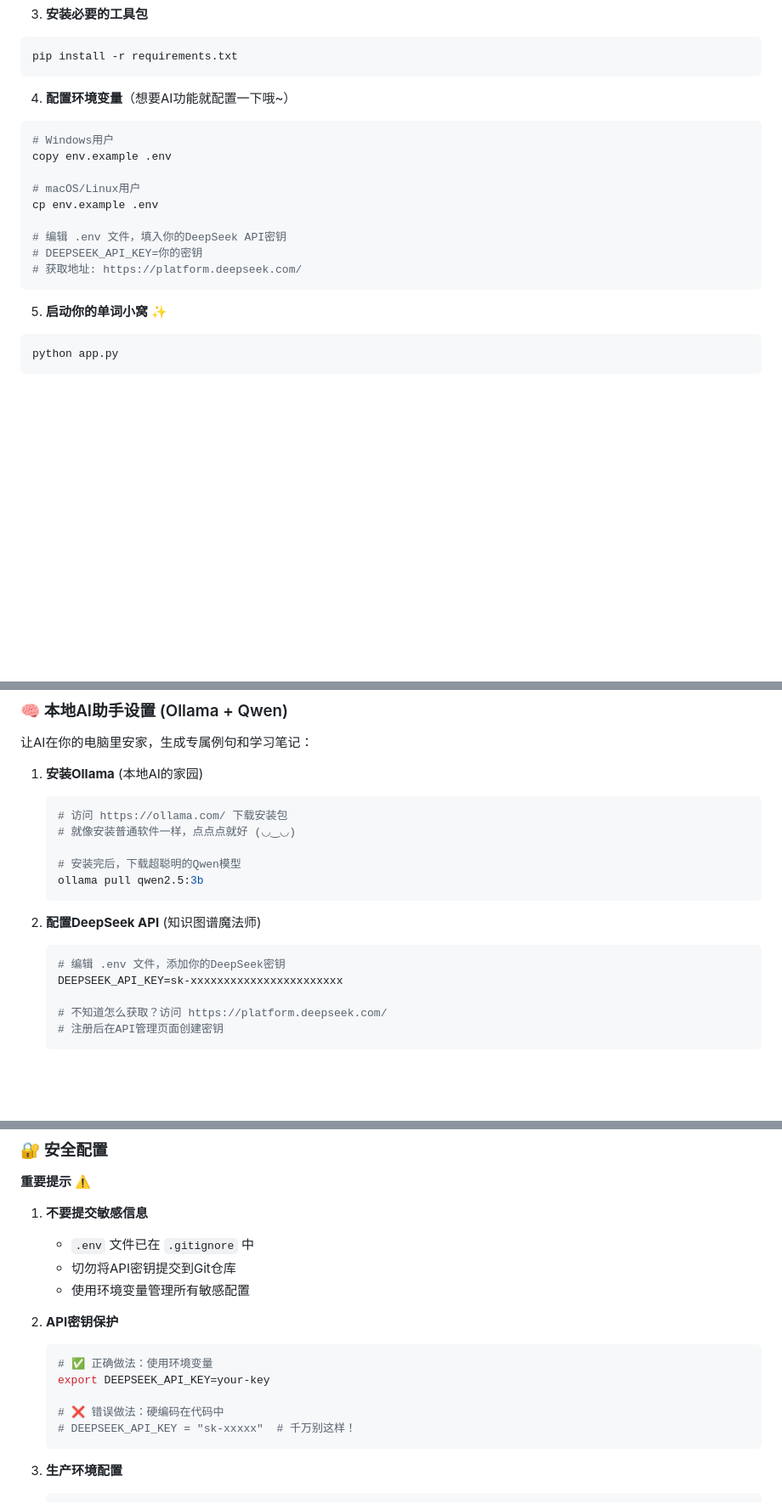
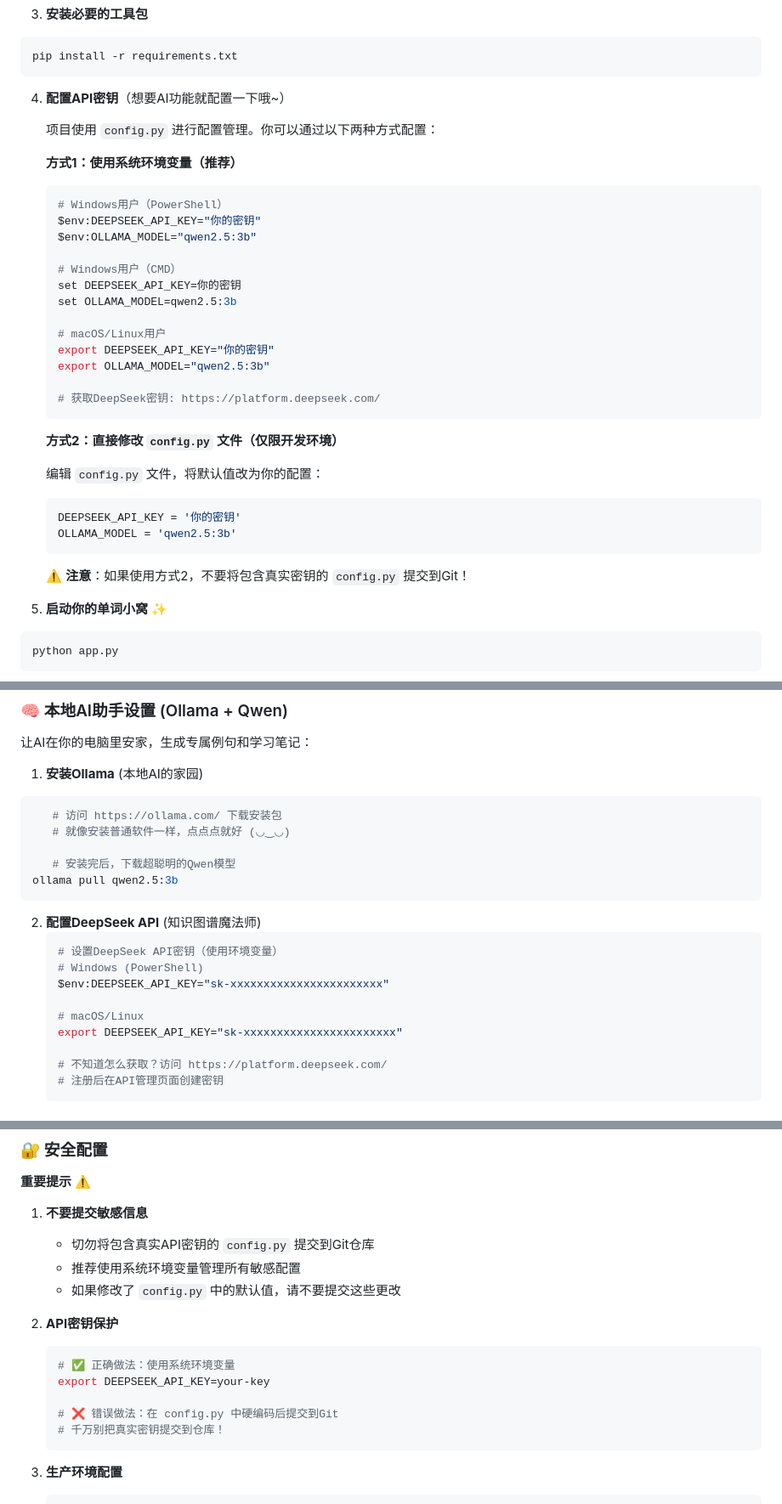
Before and after one commit to wink-wink-wink555/WordNest, a Markdown page: README.md, 3 parts joined by grey strips. Shown at 85% size. Rendered like a GitHub page; blank space fills up the shorter version.

Commit message:
Revise API key configuration instructions
Updated instructions for configuring API keys and environment variables in the README file.

````diff
--- a/README.md
+++ b/README.md
@@ -157,18 +157,36 @@ source venv/bin/activate
 pip install -r requirements.txt
 ```
 
-4. **配置环境变量**（想要AI功能就配置一下哦~）
-```bash
-# Windows用户
-copy env.example .env
+4. **配置API密钥**（想要AI功能就配置一下哦~）
 
-# macOS/Linux用户
-cp env.example .env
+   项目使用 `config.py` 进行配置管理。你可以通过以下两种方式配置：
 
-# 编辑 .env 文件，填入你的DeepSeek API密钥
-# DEEPSEEK_API_KEY=你的密钥
-# 获取地址: https://platform.deepseek.com/
-```
+   **方式1：使用系统环境变量（推荐）**
+   ```bash
+   # Windows用户（PowerShell）
+   $env:DEEPSEEK_API_KEY="你的密钥"
+   $env:OLLAMA_MODEL="qwen2.5:3b"
+
+   # Windows用户（CMD）
+   set DEEPSEEK_API_KEY=你的密钥
+   set OLLAMA_MODEL=qwen2.5:3b
+
+   # macOS/Linux用户
+   export DEEPSEEK_API_KEY="你的密钥"
+   export OLLAMA_MODEL="qwen2.5:3b"
+
+   # 获取DeepSeek密钥: https://platform.deepseek.com/
+   ```
+
+   **方式2：直接修改 `config.py` 文件（仅限开发环境）**
+
+   编辑 `config.py` 文件，将默认值改为你的配置：
+   ```python
+   DEEPSEEK_API_KEY = '你的密钥'
+   OLLAMA_MODEL = 'qwen2.5:3b'
+   ```
+
+   ⚠️ **注意**：如果使用方式2，不要将包含真实密钥的 `config.py` 提交到Git！
 
 5. **启动你的单词小窝** ✨
 ```bash
@@ -307,18 +324,22 @@ WordNest/
 让AI在你的电脑里安家，生成专属例句和学习笔记：
 
 1. **安装Ollama** (本地AI的家园)
-   ```bash
+```bash
    # 访问 https://ollama.com/ 下载安装包
    # 就像安装普通软件一样，点点点就好 (◡‿◡)
 
    # 安装完后，下载超聪明的Qwen模型
-   ollama pull qwen2.5:3b
-   ```
+ollama pull qwen2.5:3b
+```
 
 2. **配置DeepSeek API** (知识图谱魔法师)
    ```bash
-   # 编辑 .env 文件，添加你的DeepSeek密钥
-   DEEPSEEK_API_KEY=sk-xxxxxxxxxxxxxxxxxxxxxxx
+   # 设置DeepSeek API密钥（使用环境变量）
+   # Windows (PowerShell)
+   $env:DEEPSEEK_API_KEY="sk-xxxxxxxxxxxxxxxxxxxxxxx"
+
+   # macOS/Linux
+   export DEEPSEEK_API_KEY="sk-xxxxxxxxxxxxxxxxxxxxxxx"
 
    # 不知道怎么获取？访问 https://platform.deepseek.com/
    # 注册后在API管理页面创建密钥
@@ -341,17 +362,17 @@ DATABASE_URI=mysql://username:password@localhost/wordnest
 **重要提示** ⚠️
 
 1. **不要提交敏感信息**
-   - `.env` 文件已在 `.gitignore` 中
-   - 切勿将API密钥提交到Git仓库
-   - 使用环境变量管理所有敏感配置
+   - 切勿将包含真实API密钥的 `config.py` 提交到Git仓库
+   - 推荐使用系统环境变量管理所有敏感配置
+   - 如果修改了 `config.py` 中的默认值，请不要提交这些更改
 
 2. **API密钥保护**
    ```bash
-   # ✅ 正确做法：使用环境变量
+   # ✅ 正确做法：使用系统环境变量
    export DEEPSEEK_API_KEY=your-key
 
-   # ❌ 错误做法：硬编码在代码中
-   # DEEPSEEK_API_KEY = "sk-xxxxx"  # 千万别这样！
+   # ❌ 错误做法：在 config.py 中硬编码后提交到Git
+   # 千万别把真实密钥提交到仓库！
    ```
 
 3. **生产环境配置**
````
Also changed, not shown: other parts of README.md (+0 -1 lines).
